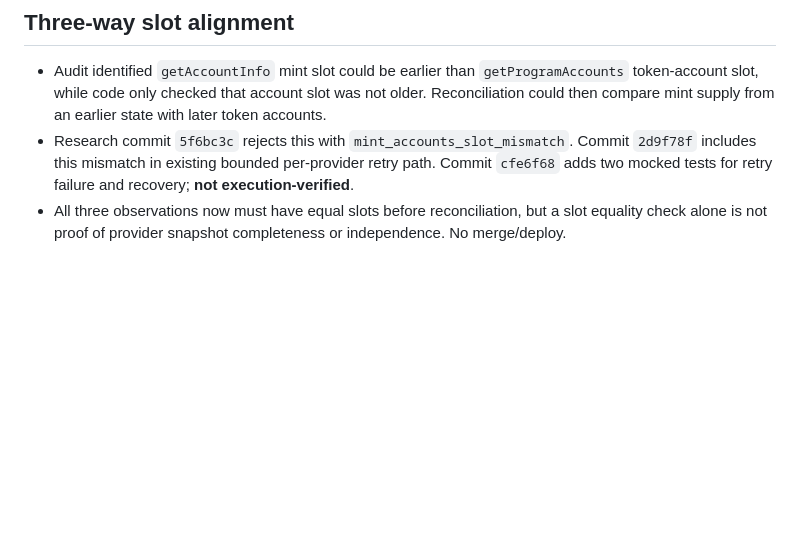
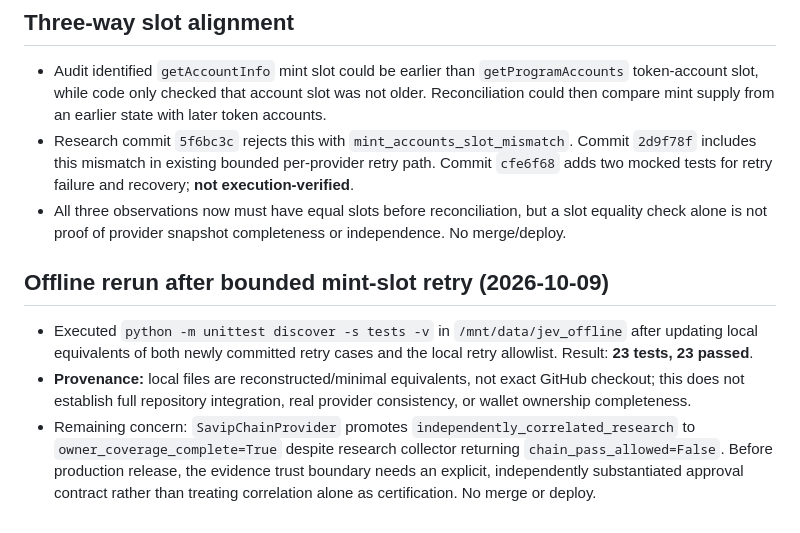
Before and after one commit to grewaljoe2/Jev-Desk, a Markdown page: research/solana_owner_verification_2026-10-09.md, the part around the change. Drawn GitHub-style; blank space fills up the shorter version.

Commit message:
Record 23 passing isolated offline tests and outstanding trust boundary

```diff
--- a/research/solana_owner_verification_2026-10-09.md
+++ b/research/solana_owner_verification_2026-10-09.md
@@ -82,3 +82,8 @@ These are synthetic counterexamples, **not proof of a functioning verifier**. Re
 - Audit identified `getAccountInfo` mint slot could be earlier than `getProgramAccounts` token-account slot, while code only checked that account slot was not older. Reconciliation could then compare mint supply from an earlier state with later token accounts.
 - Research commit `5f6bc3c` rejects this with `mint_accounts_slot_mismatch`. Commit `2d9f78f` includes this mismatch in existing bounded per-provider retry path. Commit `cfe6f68` adds two mocked tests for retry failure and recovery; **not execution-verified**.
 - All three observations now must have equal slots before reconciliation, but a slot equality check alone is not proof of provider snapshot completeness or independence. No merge/deploy.
+
+## Offline rerun after bounded mint-slot retry (2026-10-09)
+- Executed `python -m unittest discover -s tests -v` in `/mnt/data/jev_offline` after updating local equivalents of both newly committed retry cases and the local retry allowlist. Result: **23 tests, 23 passed**.
+- **Provenance:** local files are reconstructed/minimal equivalents, not exact GitHub checkout; this does not establish full repository integration, real provider consistency, or wallet ownership completeness.
+- Remaining concern: `SavipChainProvider` promotes `independently_correlated_research` to `owner_coverage_complete=True` despite research collector returning `chain_pass_allowed=False`. Before production release, the evidence trust boundary needs an explicit, independently substantiated approval contract rather than treating correlation alone as certification. No merge or deploy.
```
